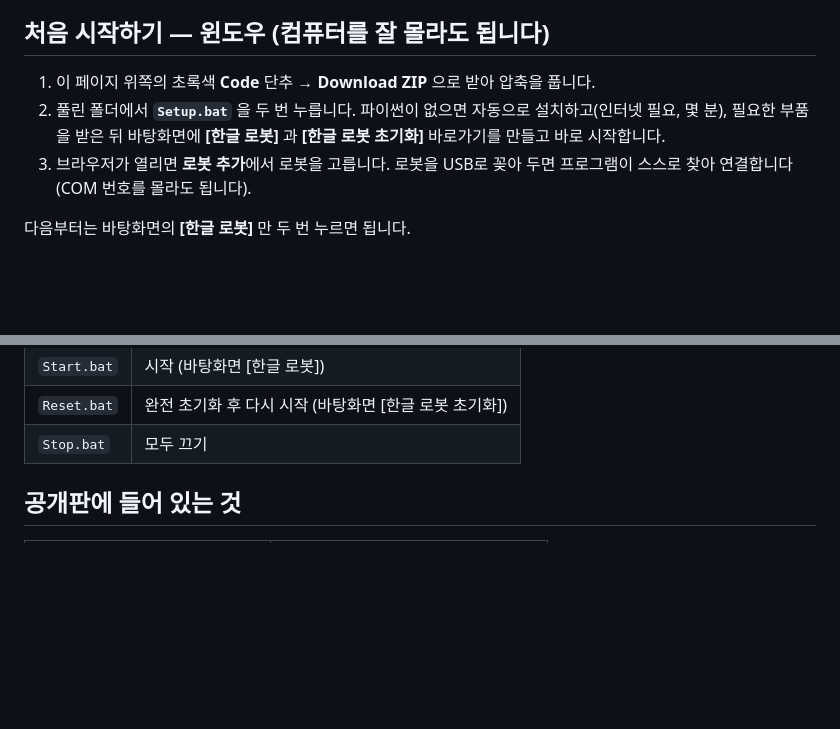
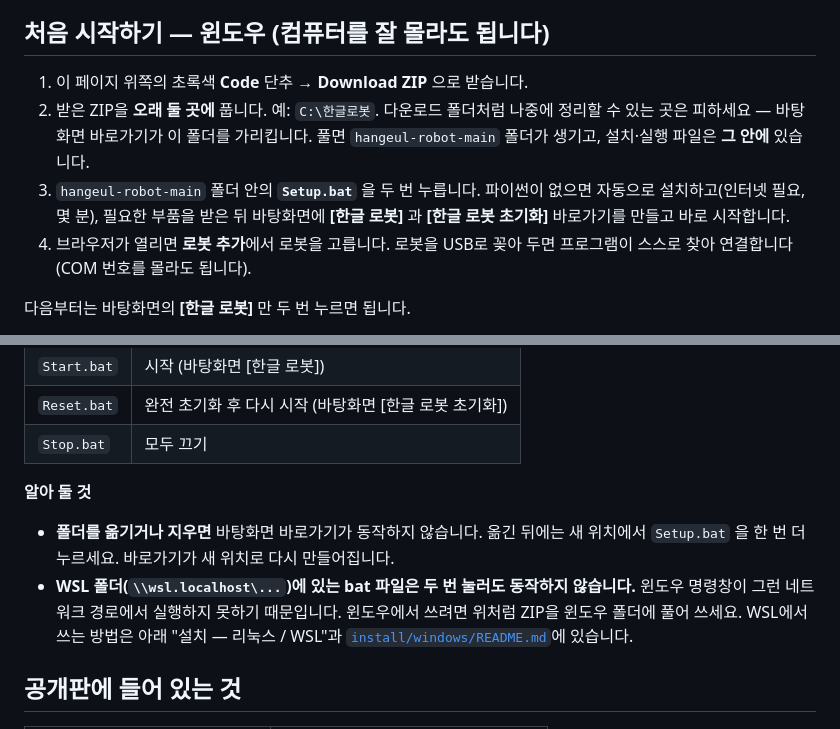
Before and after one commit to rgb0rgb/hangeul-robot, a Markdown page: README.md, 2 parts joined by grey strips. Drawn GitHub-style; blank space fills up the shorter version.

```diff
--- a/README.md
+++ b/README.md
@@ -23,11 +23,14 @@ Excluded logs, private robot instances, customer-specific material, and commerci
 
 ## 처음 시작하기 — 윈도우 (컴퓨터를 잘 몰라도 됩니다)
 
-1. 이 페이지 위쪽의 초록색 **Code** 단추 → **Download ZIP** 으로 받아 압축을 풉니다.
-2. 풀린 폴더에서 **`Setup.bat`** 을 두 번 누릅니다.
+1. 이 페이지 위쪽의 초록색 **Code** 단추 → **Download ZIP** 으로 받습니다.
+2. 받은 ZIP을 **오래 둘 곳에** 풉니다. 예: `C:\한글로봇`.
+   다운로드 폴더처럼 나중에 정리할 수 있는 곳은 피하세요 — 바탕화면 바로가기가 이 폴더를 가리킵니다.
+   풀면 `hangeul-robot-main` 폴더가 생기고, 설치·실행 파일은 **그 안에** 있습니다.
+3. `hangeul-robot-main` 폴더 안의 **`Setup.bat`** 을 두 번 누릅니다.
    파이썬이 없으면 자동으로 설치하고(인터넷 필요, 몇 분), 필요한 부품을 받은 뒤
    바탕화면에 **[한글 로봇]** 과 **[한글 로봇 초기화]** 바로가기를 만들고 바로 시작합니다.
-3. 브라우저가 열리면 **로봇 추가**에서 로봇을 고릅니다. 로봇을 USB로 꽂아 두면
+4. 브라우저가 열리면 **로봇 추가**에서 로봇을 고릅니다. 로봇을 USB로 꽂아 두면
    프로그램이 스스로 찾아 연결합니다(COM 번호를 몰라도 됩니다).
 
 다음부터는 바탕화면의 **[한글 로봇]** 만 두 번 누르면 됩니다.
@@ -44,6 +47,15 @@ Excluded logs, private robot instances, customer-specific material, and commerci
 | `Start.bat` | 시작 (바탕화면 [한글 로봇]) |
 | `Reset.bat` | 완전 초기화 후 다시 시작 (바탕화면 [한글 로봇 초기화]) |
 | `Stop.bat` | 모두 끄기 |
+
+**알아 둘 것**
+
+- **폴더를 옮기거나 지우면** 바탕화면 바로가기가 동작하지 않습니다. 옮긴 뒤에는 새 위치에서
+  `Setup.bat` 을 한 번 더 누르세요. 바로가기가 새 위치로 다시 만들어집니다.
+- **WSL 폴더(`\\wsl.localhost\...`)에 있는 bat 파일은 두 번 눌러도 동작하지 않습니다.**
+  윈도우 명령창이 그런 네트워크 경로에서 실행하지 못하기 때문입니다. 윈도우에서 쓰려면 위처럼
+  ZIP을 윈도우 폴더에 풀어 쓰세요. WSL에서 쓰는 방법은 아래 "설치 — 리눅스 / WSL"과
+  [`install/windows/README.md`](install/windows/README.md)에 있습니다.
 
 ## 공개판에 들어 있는 것
 
```
Also changed, not shown: README.en.md (+14 -3 lines).
